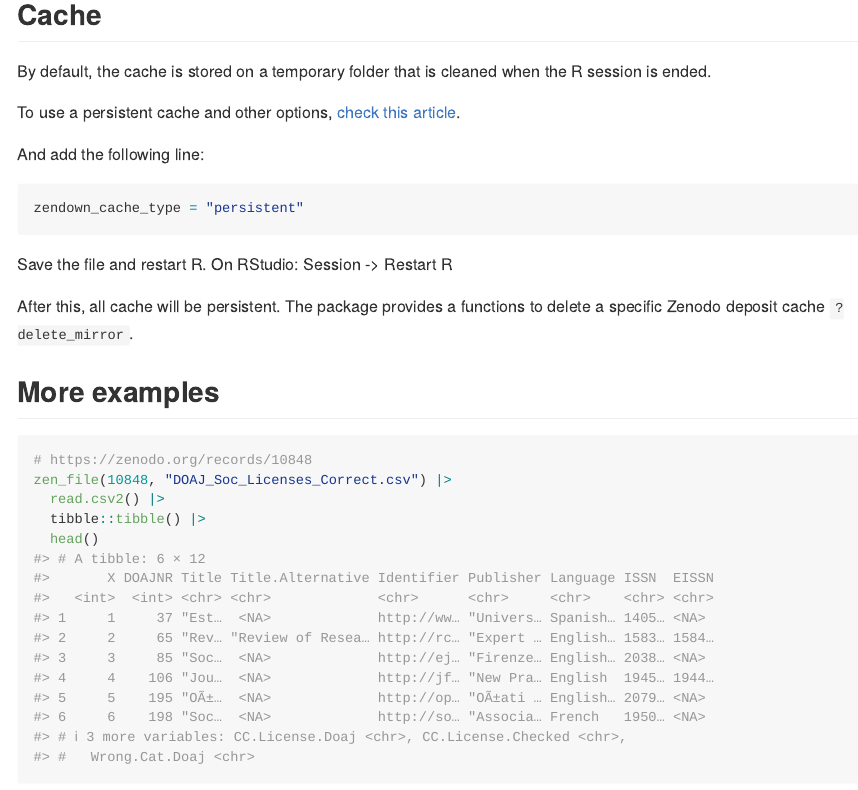
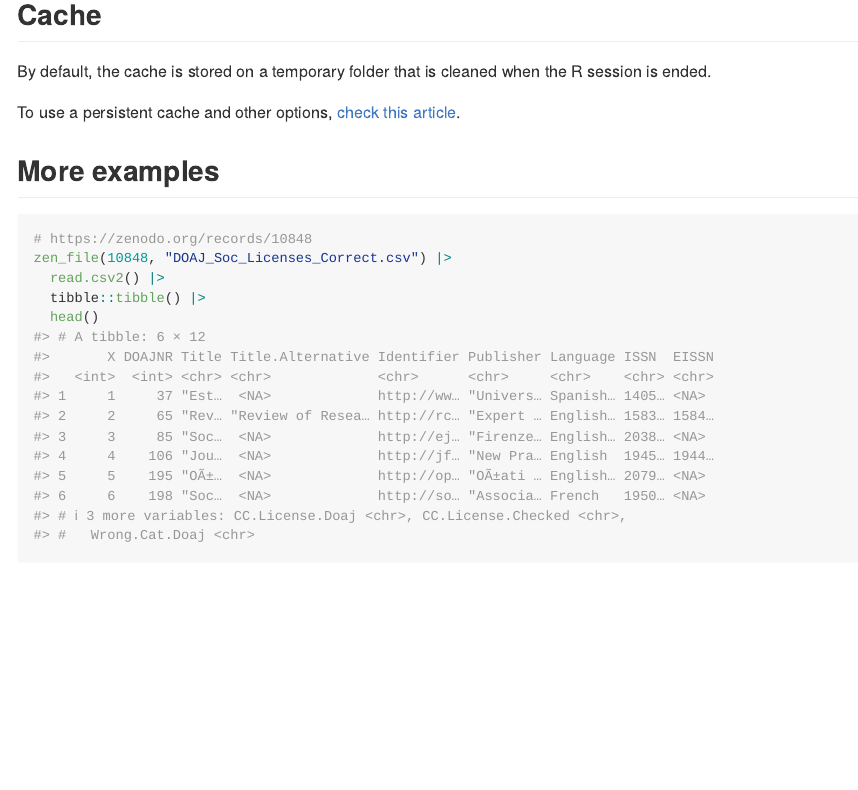
Before and after one commit to rfsaldanha/zendown, an R Markdown document (README.Rmd): the page in a window 1100 px wide, from 1160 px down. The pictures show the output file README.md that the author committed with the source, drawn offline in the style of GitHub; badge pictures from the web are left out.

Commit message:
Update readme.

````diff
--- a/README.Rmd
+++ b/README.Rmd
@@ -69,16 +69,6 @@ By default, the cache is stored on a temporary folder that is cleaned when the R
 
 To use a persistent cache and other options, [check this article](https://rfsaldanha.github.io/zendown/articles/cache_options.html).
 
-And add the following line:
-
-```{r}
-zendown_cache_type = "persistent"
-```
-
-Save the file and restart R. On RStudio: Session -\> Restart R
-
-After this, all cache will be persistent. The package provides a functions to delete a specific Zenodo deposit cache `?delete_mirror`.
-
 ## More examples
 
 ```{r}
````
Also changed, not shown: README.md.
